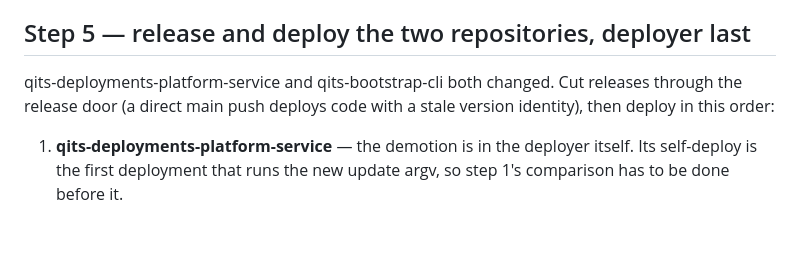
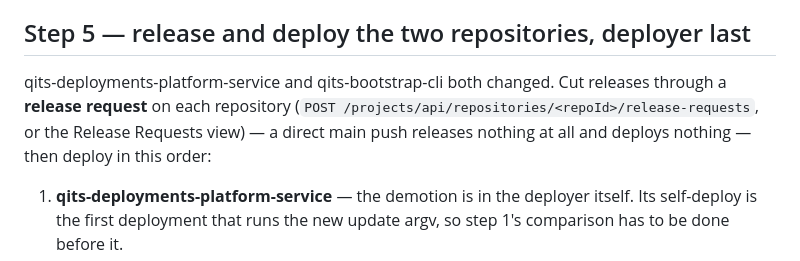
Before and after one commit to QuicklyIterateTheSoftware/qits-bootstrap-cli, a Markdown page: demotion-rollout.md, the part around the change. GitHub-like rendering; blank space fills up the shorter version.

Commit message:
The publisher replay's trigger is gone, and the README says so
README.md contradicted itself about what a release recipe selects:
phase 48-54 said "the release recipes select on SCMPublishTag, so the
push is the whole trigger", while the paragraph ten lines below already
said "a deployable's release recipe selects SCMRelease, not
SCMPublishTag". Checked against the recipes rather than guessed: all
seven RELEASE_PUBLISHERS (spa-ui-components, integrations-angular,
integrations-quarkus, eventstream, oci-workspace, workspace-daemon,
projects-daemon) declare event: SCMRelease on origin/main today, and no
.config/qits file anywhere on the platform still selects SCMPublishTag.

So the phase's assumption is false. PipelinePhases.releaseReplay pushes
the tag and waits, and nothing announces SCMRelease behind that push —
a pushed tag still produces SCMPublishTag, which nothing selects. The
row now states that plainly and names it a gap in the phase rather than
describing a trigger that does not fire. It deliberately stops short of
prescribing a fix: announcing SCMRelease by hand is exactly what this
phase was changed to stop doing, and the reason it stopped is still
good. Nothing in src/ was touched.

demotion-rollout.md's step 5 told the operator to cut releases through
the release door. That door is gone; it is a release request per
repository now.

environment-branch-retirement.md is a retirement note and is untouched.

```diff
--- a/demotion-rollout.md
+++ b/demotion-rollout.md
@@ -161,9 +161,10 @@ What must **NOT** be deleted:
 
 ## Step 5 — release and deploy the two repositories, deployer last
 
-qits-deployments-platform-service and qits-bootstrap-cli both changed. Cut releases through the
-release door (a direct main push deploys code with a stale version identity), then deploy in this
-order:
+qits-deployments-platform-service and qits-bootstrap-cli both changed. Cut releases through a
+**release request** on each repository (`POST /projects/api/repositories/<repoId>/release-requests`,
+or the Release Requests view) — a direct main push releases nothing at all and deploys nothing — then
+deploy in this order:
 
 1. **qits-deployments-platform-service** — the demotion is in the deployer itself. Its self-deploy
    is the first deployment that runs the new update argv, so step 1's comparison has to be done
```
Also changed, not shown: README.md (+1 -1 lines).
